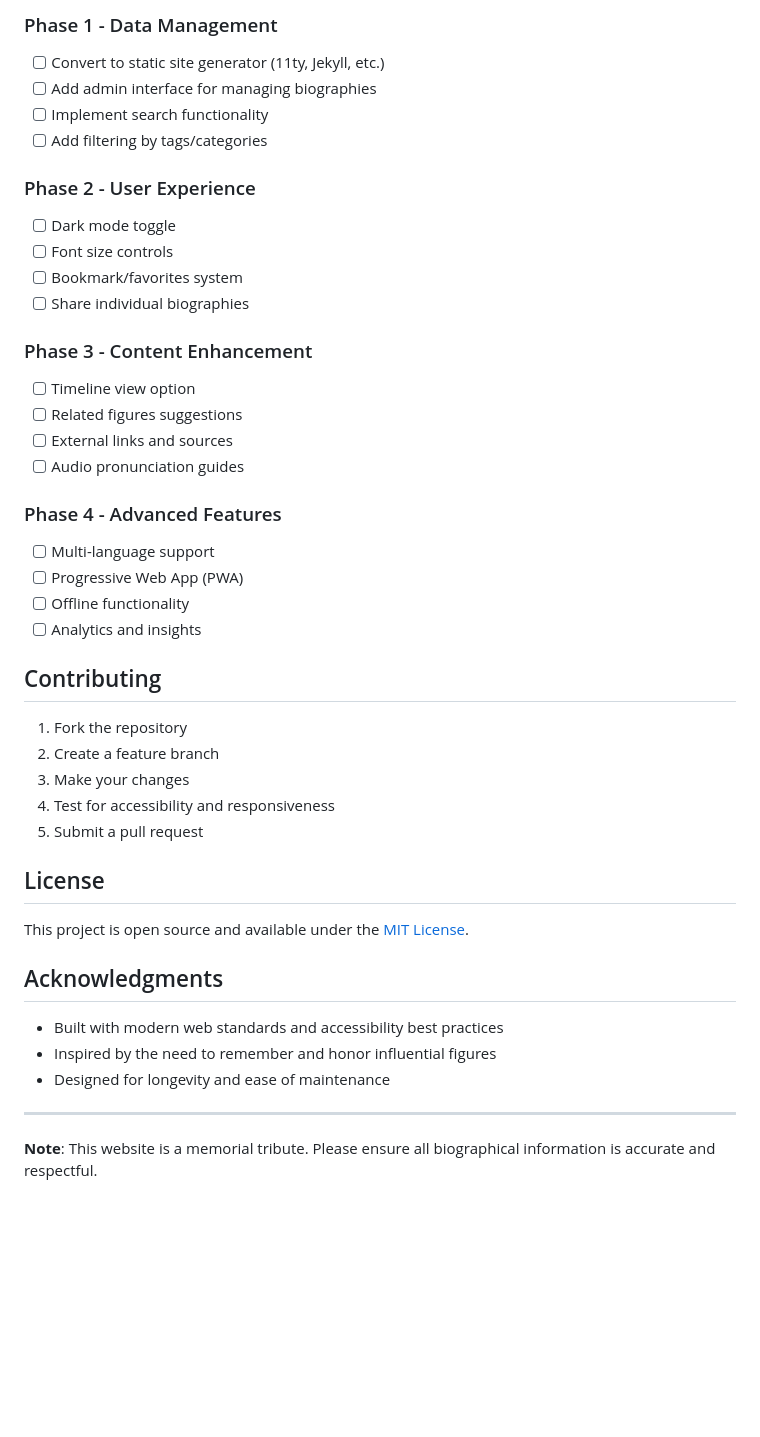
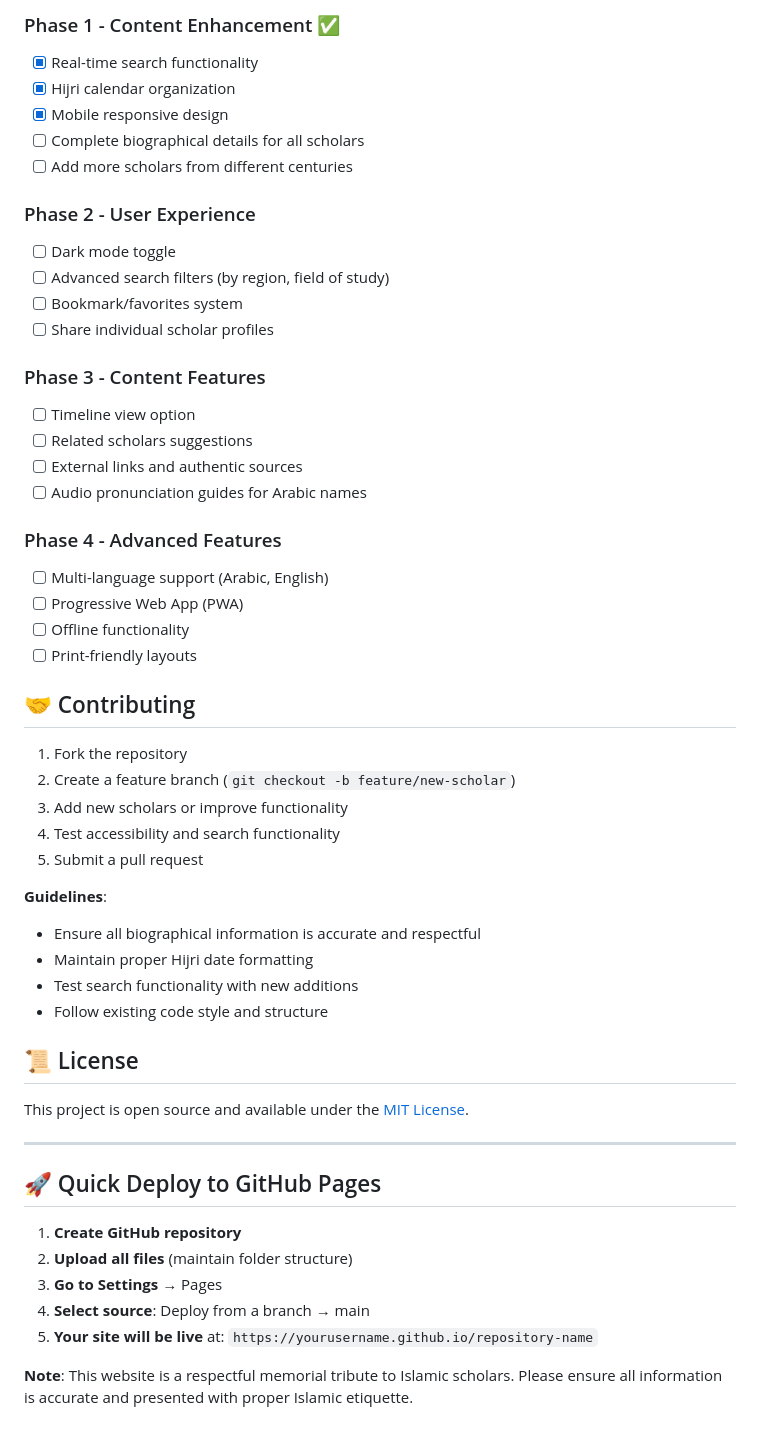
Before and after one commit to MohamedDousa/Contemporary-Scholars, a Markdown page: README.md, the part around one of its changes. GitHub-like rendering; blank space fills up the shorter version.

```diff
--- a/README.md
+++ b/README.md
@@ -134,46 +146,55 @@ Edit `css/styles.css` to modify:
 
-### Phase 1 - Data Management
-- [ ] Convert to static site generator (11ty, Jekyll, etc.)
-- [ ] Add admin interface for managing biographies
-- [ ] Implement search functionality
-- [ ] Add filtering by tags/categories
+### Phase 1 - Content Enhancement ✅
+- [x] Real-time search functionality
+- [x] Hijri calendar organization
+- [x] Mobile responsive design
+- [ ] Complete biographical details for all scholars
+- [ ] Add more scholars from different centuries
 
 ### Phase 2 - User Experience
 - [ ] Dark mode toggle
-- [ ] Font size controls
+- [ ] Advanced search filters (by region, field of study)
 - [ ] Bookmark/favorites system
-- [ ] Share individual biographies
+- [ ] Share individual scholar profiles
 
-### Phase 3 - Content Enhancement
+### Phase 3 - Content Features
 - [ ] Timeline view option
-- [ ] Related figures suggestions
-- [ ] External links and sources
-- [ ] Audio pronunciation guides
+- [ ] Related scholars suggestions
+- [ ] External links and authentic sources
+- [ ] Audio pronunciation guides for Arabic names
 
 ### Phase 4 - Advanced Features
-- [ ] Multi-language support
+- [ ] Multi-language support (Arabic, English)
 - [ ] Progressive Web App (PWA)
 - [ ] Offline functionality
-- [ ] Analytics and insights
+- [ ] Print-friendly layouts
 
-## Contributing
+## 🤝 Contributing
 
 1. Fork the repository
-2. Create a feature branch
-3. Make your changes
-4. Test for accessibility and responsiveness
+2. Create a feature branch (`git checkout -b feature/new-scholar`)
+3. Add new scholars or improve functionality
+4. Test accessibility and search functionality
 5. Submit a pull request
 
-## License
+**Guidelines**:
+- Ensure all biographical information is accurate and respectful
+- Maintain proper Hijri date formatting
+- Test search functionality with new additions
+- Follow existing code style and structure
+
+## 📜 License
 
 This project is open source and available under the [MIT License](LICENSE).
 
-## Acknowledgments
-
-- Built with modern web standards and accessibility best practices
-- Inspired by the need to remember and honor influential figures
-- Designed for longevity and ease of maintenance
-
 ---
 
-**Note**: This website is a memorial tribute. Please ensure all biographical information is accurate and respectful.
+## 🚀 Quick Deploy to GitHub Pages
+
+1. **Create GitHub repository**
+2. **Upload all files** (maintain folder structure)
+3. **Go to Settings** → Pages
+4. **Select source**: Deploy from a branch → main
+5. **Your site will be live** at: `https://yourusername.github.io/repository-name`
+
+**Note**: This website is a respectful memorial tribute to Islamic scholars. Please ensure all information is accurate and presented with proper Islamic etiquette.
```
Also changed, not shown: other parts of README.md (+81 -69 lines).
